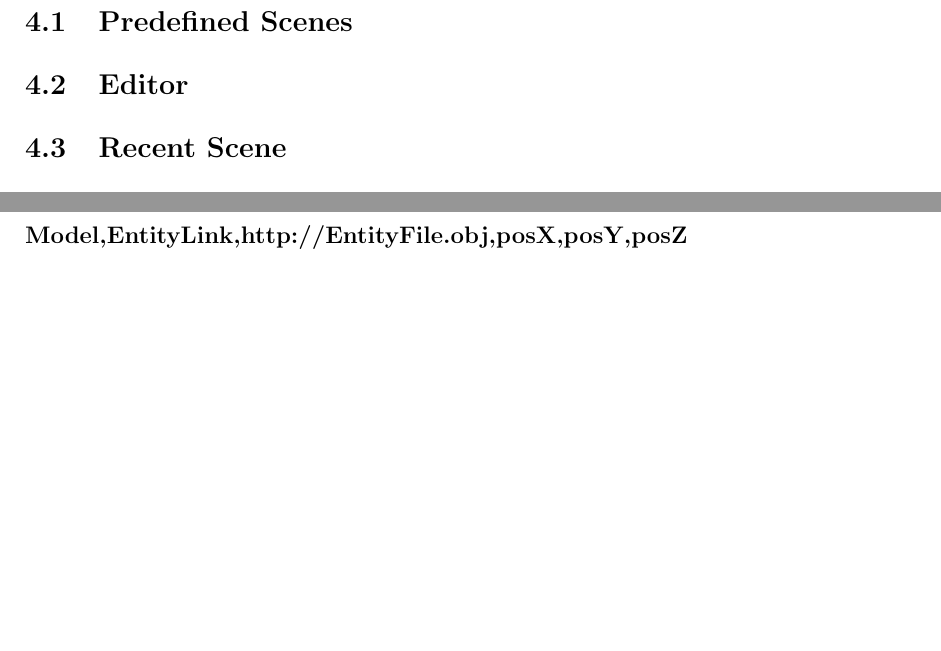
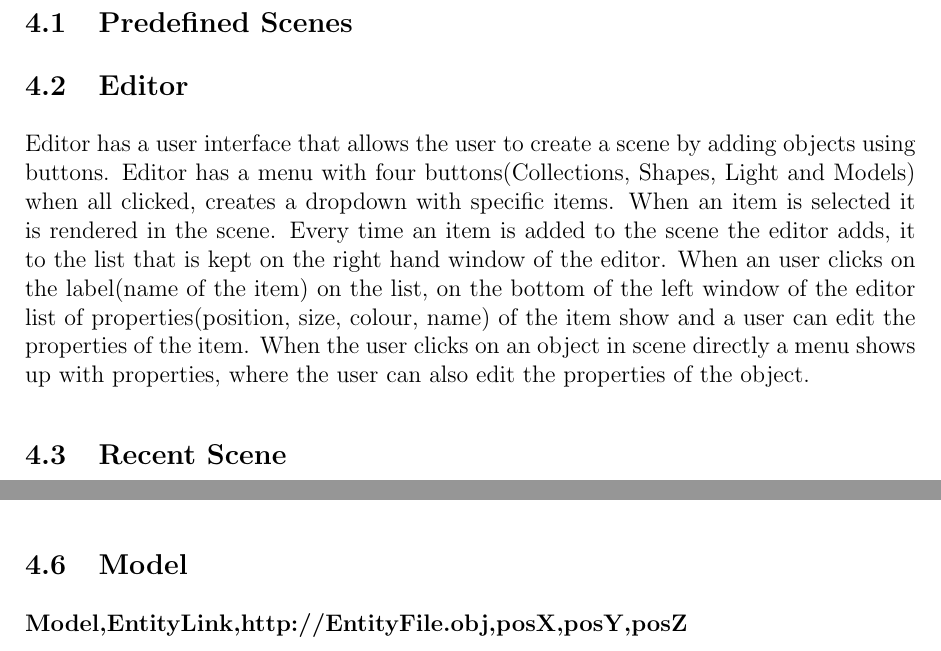
Before and after one commit to Hugo-Meiring/whooshdivision-1, a LaTeX document (Documentation/UserManual/usermanual.tex): two parts of pages 5 and 8 of 11, joined at a grey line, cut so that both start at the same text, the shorter picture padded with empty space. Compiled offline with pdfLaTeX.

Commit message:
Update usermanual.tex

```diff
--- a/Documentation/UserManual/usermanual.tex
+++ b/Documentation/UserManual/usermanual.tex
@@ -179,6 +179,10 @@ There are multiple ways to use the system. Upon startup, the user would have to
 
 \subsection{Editor}
 
+Editor has a user interface that allows the user to create a scene by adding objects using buttons. Editor has a menu with four buttons(Collections, Shapes, Light and Models) when all clicked, creates a dropdown with specific items.
+When an item is selected it is rendered in the scene. Every time an item is added to the scene the editor adds, it to the list that is kept on the right hand window of the editor.
+ When an user clicks on the label(name of the item) on the list, on the bottom of the left window of the editor list of properties(position, size, colour, name) of the item show and a user can edit the properties of the item.
+When the user clicks on an object in scene directly a menu shows up with properties, where the user can also edit the properties of the object.
 
 \subsection{Recent Scene}
 OcuViz tracks all scenes recently used / created. It allows for quick access to such scenes preventing the user from needing to search for a scene via explorer.
```
